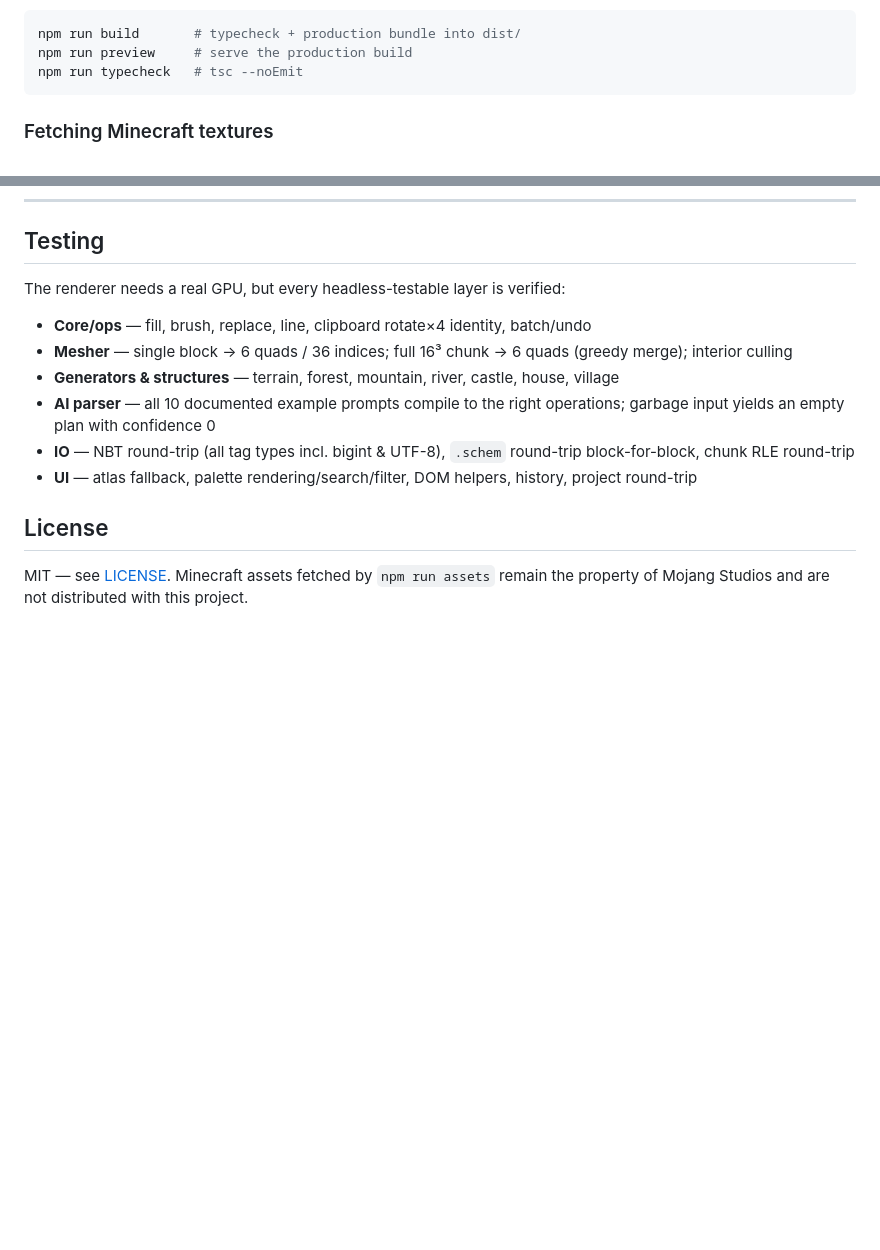
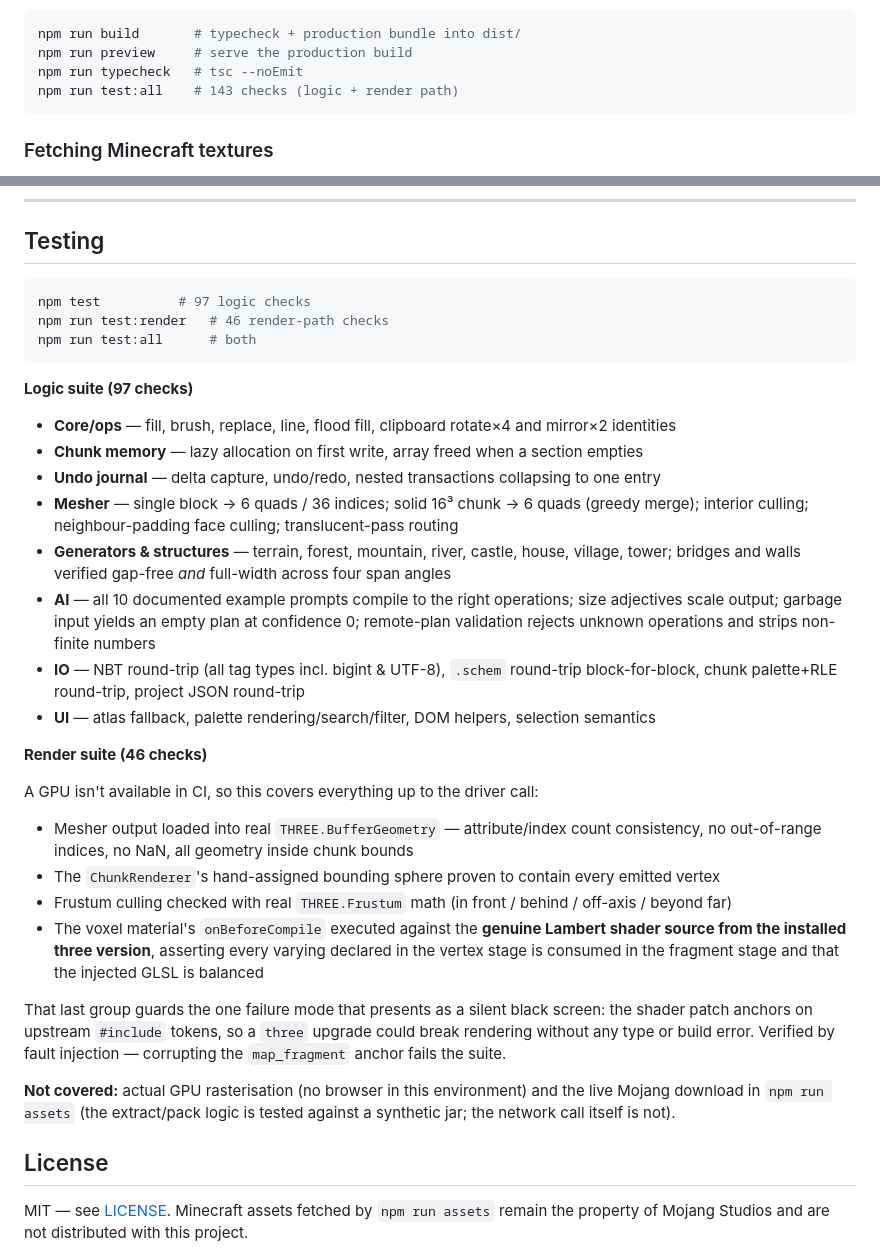
Before and after one commit to fuegotechnology/webworldedit, a Markdown page: README.md, 2 parts joined by grey strips. GitHub-like rendering; blank space fills up the shorter version.

Commit message:
docs: document the 143-check test suite and its coverage boundaries
Records what is verified (logic + render path), and states plainly what
is not: GPU rasterisation and the live Mojang download.

Co-authored-by: arena-agent <297053741+arena-agent@users.noreply.github.com>

````diff
--- a/README.md
+++ b/README.md
@@ -28,6 +28,7 @@ block registry's palette so nothing is blocked on a download.
 npm run build       # typecheck + production bundle into dist/
 npm run preview     # serve the production build
 npm run typecheck   # tsc --noEmit
+npm run test:all    # 143 checks (logic + render path)
 ```
 
 ### Fetching Minecraft textures
@@ -224,16 +225,47 @@ Tunables live in Properties → World (view distance, move speed) and `ChunkRend
 
 ## Testing
 
-The renderer needs a real GPU, but every headless-testable layer is verified:
+```bash
+npm test          # 97 logic checks
+npm run test:render   # 46 render-path checks
+npm run test:all      # both
+```
 
-- **Core/ops** — fill, brush, replace, line, clipboard rotate×4 identity, batch/undo
-- **Mesher** — single block → 6 quads / 36 indices; full 16³ chunk → 6 quads (greedy merge); interior culling
-- **Generators & structures** — terrain, forest, mountain, river, castle, house, village
-- **AI parser** — all 10 documented example prompts compile to the right operations; garbage input
-  yields an empty plan with confidence 0
+**Logic suite (97 checks)**
+
+- **Core/ops** — fill, brush, replace, line, flood fill, clipboard rotate×4 and mirror×2 identities
+- **Chunk memory** — lazy allocation on first write, array freed when a section empties
+- **Undo journal** — delta capture, undo/redo, nested transactions collapsing to one entry
+- **Mesher** — single block → 6 quads / 36 indices; solid 16³ chunk → 6 quads (greedy merge);
+  interior culling; neighbour-padding face culling; translucent-pass routing
+- **Generators & structures** — terrain, forest, mountain, river, castle, house, village, tower;
+  bridges and walls verified gap-free *and* full-width across four span angles
+- **AI** — all 10 documented example prompts compile to the right operations; size adjectives scale
+  output; garbage input yields an empty plan at confidence 0; remote-plan validation rejects unknown
+  operations and strips non-finite numbers
 - **IO** — NBT round-trip (all tag types incl. bigint & UTF-8), `.schem` round-trip block-for-block,
-  chunk RLE round-trip
-- **UI** — atlas fallback, palette rendering/search/filter, DOM helpers, history, project round-trip
+  chunk palette+RLE round-trip, project JSON round-trip
+- **UI** — atlas fallback, palette rendering/search/filter, DOM helpers, selection semantics
+
+**Render suite (46 checks)**
+
+A GPU isn't available in CI, so this covers everything up to the driver call:
+
+- Mesher output loaded into real `THREE.BufferGeometry` — attribute/index count consistency,
+  no out-of-range indices, no NaN, all geometry inside chunk bounds
+- The `ChunkRenderer`'s hand-assigned bounding sphere proven to contain every emitted vertex
+- Frustum culling checked with real `THREE.Frustum` math (in front / behind / off-axis / beyond far)
+- The voxel material's `onBeforeCompile` executed against the **genuine Lambert shader source from the
+  installed three version**, asserting every varying declared in the vertex stage is consumed in the
+  fragment stage and that the injected GLSL is balanced
+
+That last group guards the one failure mode that presents as a silent black screen: the shader patch
+anchors on upstream `#include` tokens, so a `three` upgrade could break rendering without any type or
+build error. Verified by fault injection — corrupting the `map_fragment` anchor fails the suite.
+
+**Not covered:** actual GPU rasterisation (no browser in this environment) and the live Mojang
+download in `npm run assets` (the extract/pack logic is tested against a synthetic jar; the network
+call itself is not).
 
 ## License
 
````
